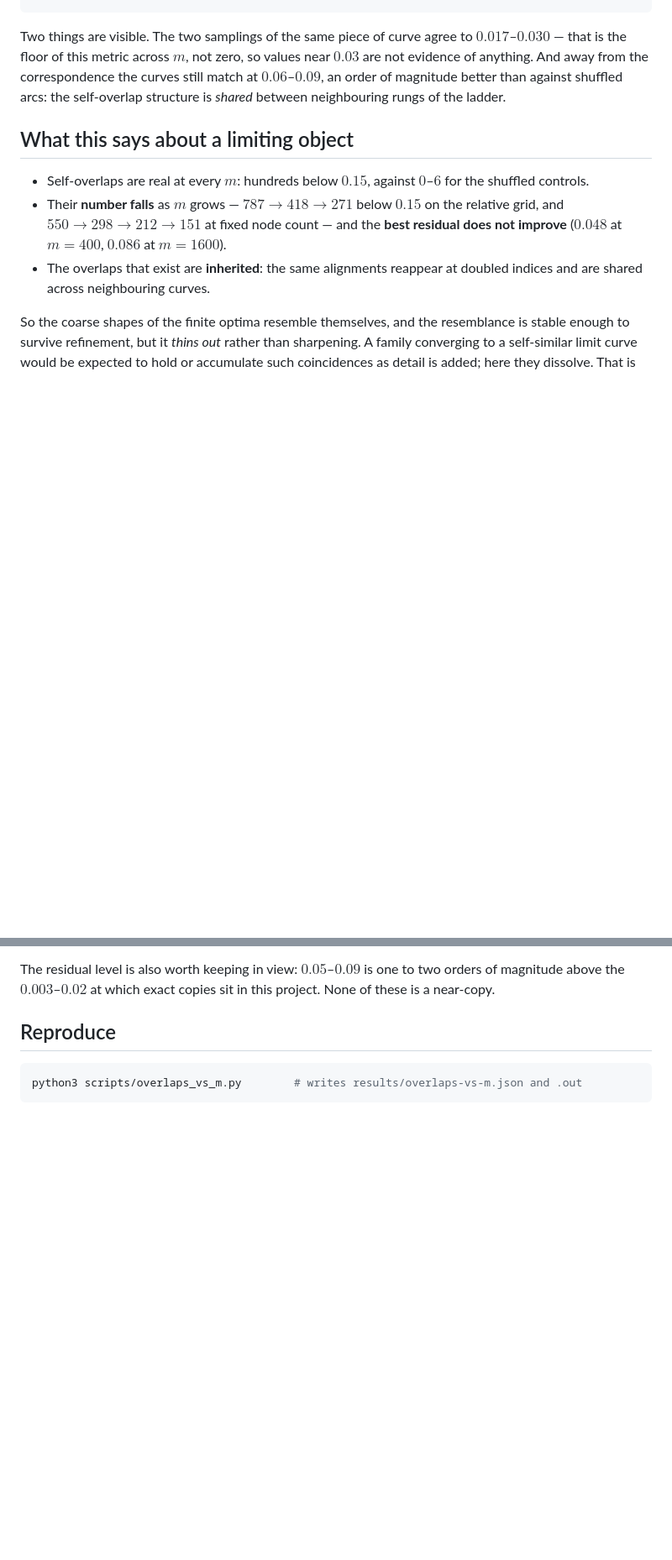
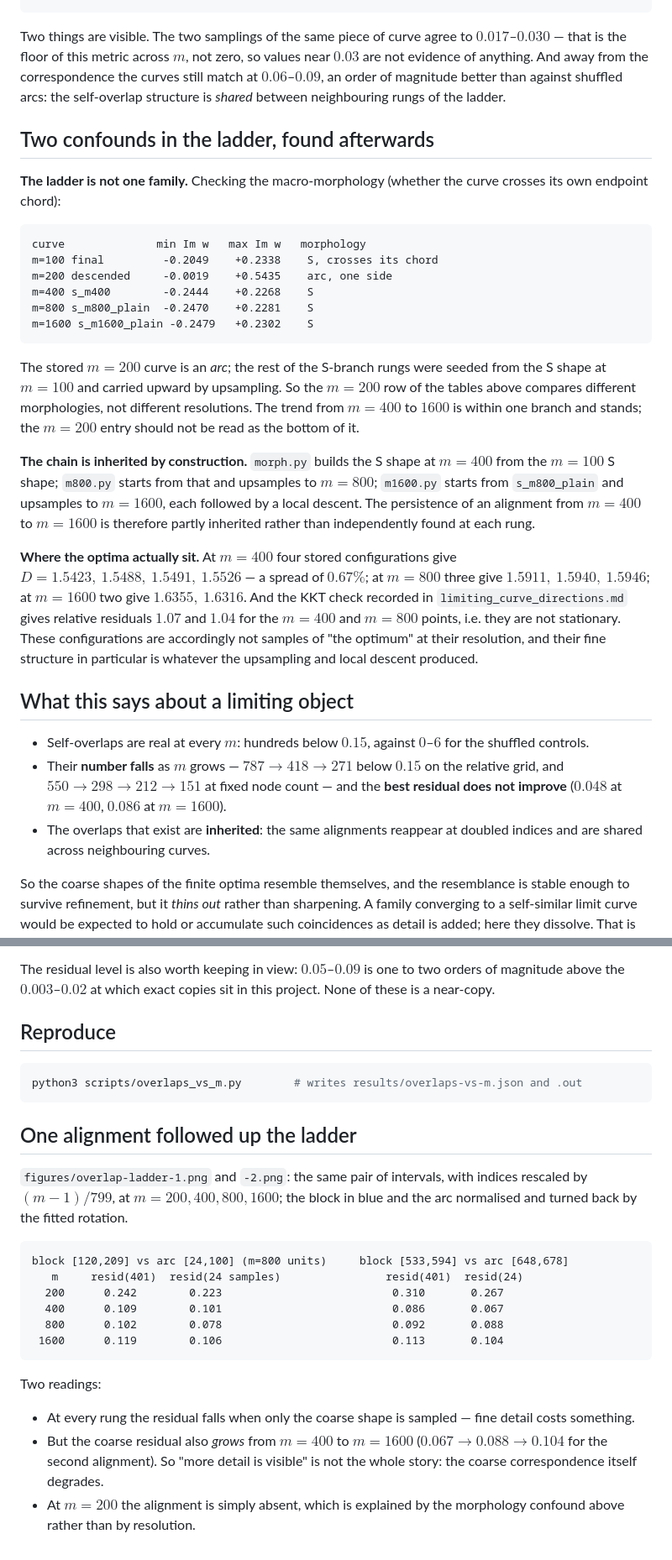
Before and after one commit to dpthurst/snowflake-distortion, a Markdown page: results/overlaps-vs-m.md, 2 parts joined by grey strips. Shown at 84% size. Drawn GitHub-style; blank space fills up the shorter version.

````diff
--- a/results/overlaps-vs-m.md
+++ b/results/overlaps-vs-m.md
@@ -81,6 +81,42 @@ correspondence the curves still match at $0.06$–$0.09$, an order of magnitude
 better than against shuffled arcs: the self-overlap structure is *shared*
 between neighbouring rungs of the ladder.
 
+## Two confounds in the ladder, found afterwards
+
+**The ladder is not one family.** Checking the macro-morphology (whether the
+curve crosses its own endpoint chord):
+
+```
+curve              min Im w   max Im w   morphology
+m=100 final         -0.2049    +0.2338    S, crosses its chord
+m=200 descended     -0.0019    +0.5435    arc, one side
+m=400 s_m400        -0.2444    +0.2268    S
+m=800 s_m800_plain  -0.2470    +0.2281    S
+m=1600 s_m1600_plain -0.2479   +0.2302    S
+```
+
+The stored $m=200$ curve is an *arc*; the rest of the S-branch rungs were seeded
+from the S shape at $m=100$ and carried upward by upsampling. So the $m=200$ row
+of the tables above compares different morphologies, not different resolutions.
+The trend from $m=400$ to $1600$ is within one branch and stands; the $m=200$
+entry should not be read as the bottom of it.
+
+**The chain is inherited by construction.** `morph.py` builds the S shape at
+$m=400$ from the $m=100$ S shape; `m800.py` starts from that and upsamples to
+$m=800$; `m1600.py` starts from `s_m800_plain` and upsamples to $m=1600$, each
+followed by a local descent. The persistence of an alignment from $m=400$ to
+$m=1600$ is therefore partly inherited rather than independently found at each
+rung.
+
+**Where the optima actually sit.** At $m=400$ four stored configurations give
+$D=1.5423,\ 1.5488,\ 1.5491,\ 1.5526$ — a spread of $0.67\%$; at $m=800$ three
+give $1.5911,\ 1.5940,\ 1.5946$; at $m=1600$ two give $1.6355,\ 1.6316$. And the
+KKT check recorded in `limiting_curve_directions.md` gives relative residuals
+$1.07$ and $1.04$ for the $m=400$ and $m=800$ points, i.e. they are not
+stationary. These configurations are accordingly not samples of "the optimum" at
+their resolution, and their fine structure in particular is whatever the
+upsampling and local descent produced.
+
 ## What this says about a limiting object
 
 * Self-overlaps are real at every $m$: hundreds below $0.15$, against $0$–$6$
@@ -110,3 +146,28 @@ project. None of these is a near-copy.
 ```bash
 python3 scripts/overlaps_vs_m.py        # writes results/overlaps-vs-m.json and .out
 ```
+
+## One alignment followed up the ladder
+
+`figures/overlap-ladder-1.png` and `-2.png`: the same pair of intervals, with
+indices rescaled by $(m-1)/799$, at $m=200,400,800,1600$; the block in blue and
+the arc normalised and turned back by the fitted rotation.
+
+```
+block [120,209] vs arc [24,100] (m=800 units)     block [533,594] vs arc [648,678]
+   m     resid(401)  resid(24 samples)                resid(401)  resid(24)
+  200      0.242        0.223                          0.310       0.267
+  400      0.109        0.101                          0.086       0.067
+  800      0.102        0.078                          0.092       0.088
+ 1600      0.119        0.106                          0.113       0.104
+```
+
+Two readings:
+
+* At every rung the residual falls when only the coarse shape is sampled — fine
+  detail costs something.
+* But the coarse residual also *grows* from $m=400$ to $m=1600$
+  ($0.067\to0.088\to0.104$ for the second alignment). So "more detail is
+  visible" is not the whole story: the coarse correspondence itself degrades.
+* At $m=200$ the alignment is simply absent, which is explained by the
+  morphology confound above rather than by resolution.
````
Also changed, not shown: figures/overlap-ladder-1.png (added), figures/overlap-ladder-2-chat.png (added), figures/overlap-ladder-2.png (added), 1 other file.
